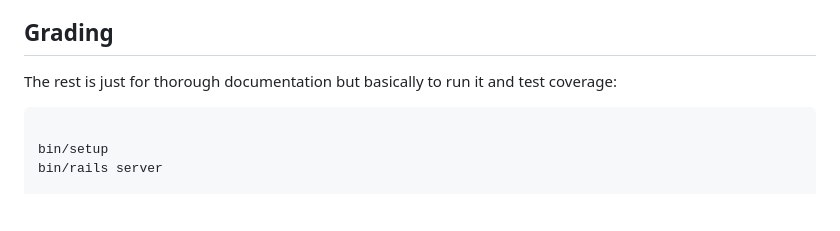
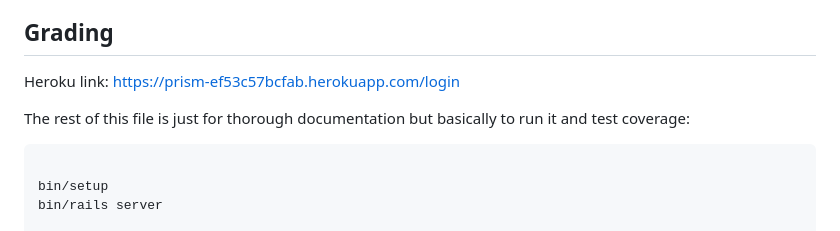
Before and after one commit to ashleyGarcia0405/prism, a Markdown page: README.md, the part around the change. GitHub-like rendering; blank space fills up the shorter version.

Commit message:
docs: heroku link

````diff
--- a/README.md
+++ b/README.md
@@ -14,7 +14,9 @@ Prism is a privacy-preserving analytics platform that allows organizations to:
 - John Dong (UNI: jzd2103)
 
 ## Grading
-The rest is just for thorough documentation but basically to run it and test coverage:
+Heroku link: https://prism-ef53c57bcfab.herokuapp.com/login
+
+The rest of this file is just for thorough documentation but basically to run it and test coverage:
 ```
 
 bin/setup
````
